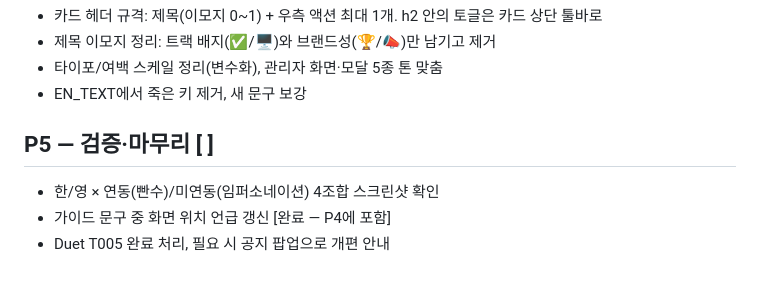
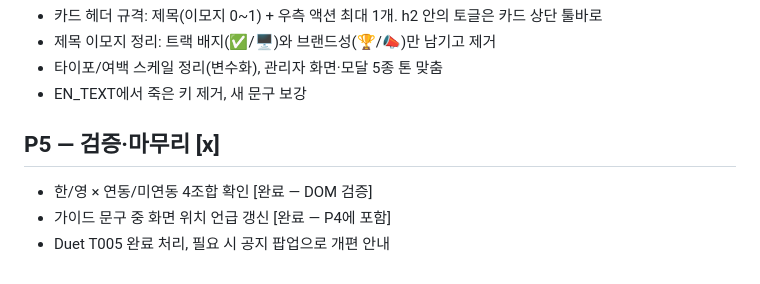
Before and after one commit to Jonghoon5922/tokenbill, a Markdown page: docs/ui-plan.md, the part around the change. Rendered like a GitHub page.

Commit message:
UI 개편 P5: 4조합 검증 완료 — 계획 문서 마감
Co-Authored-By: Claude Fable 5 <noreply@anthropic.com>

```diff
--- a/docs/ui-plan.md
+++ b/docs/ui-plan.md
@@ -53,8 +53,8 @@
 - 타이포/여백 스케일 정리(변수화), 관리자 화면·모달 5종 톤 맞춤
 - EN_TEXT에서 죽은 키 제거, 새 문구 보강
 
-## P5 — 검증·마무리 [ ]
+## P5 — 검증·마무리 [x]
 
-- 한/영 × 연동(빤수)/미연동(임퍼소네이션) 4조합 스크린샷 확인
+- 한/영 × 연동/미연동 4조합 확인 [완료 — DOM 검증]
 - 가이드 문구 중 화면 위치 언급 갱신 [완료 — P4에 포함]
 - Duet T005 완료 처리, 필요 시 공지 팝업으로 개편 안내
```
